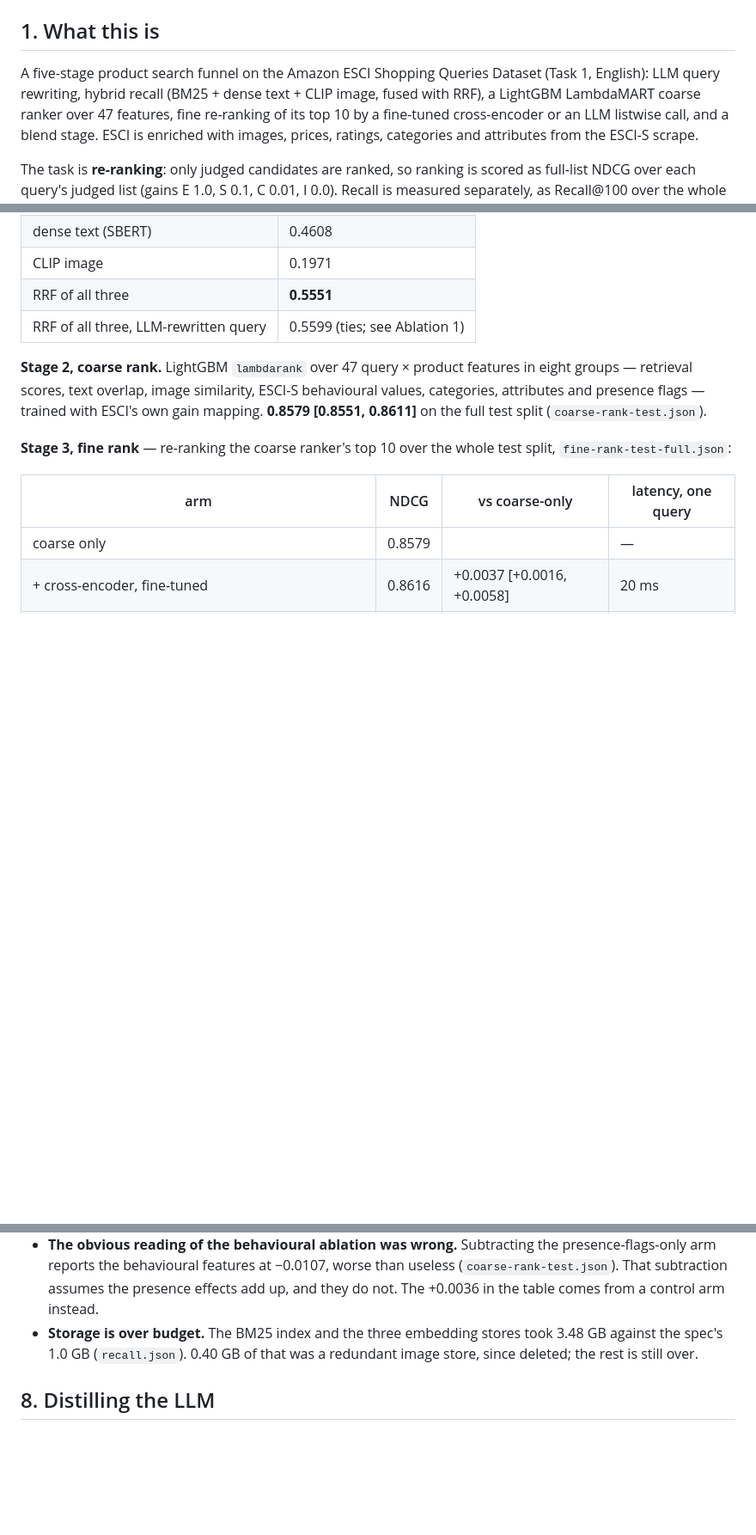
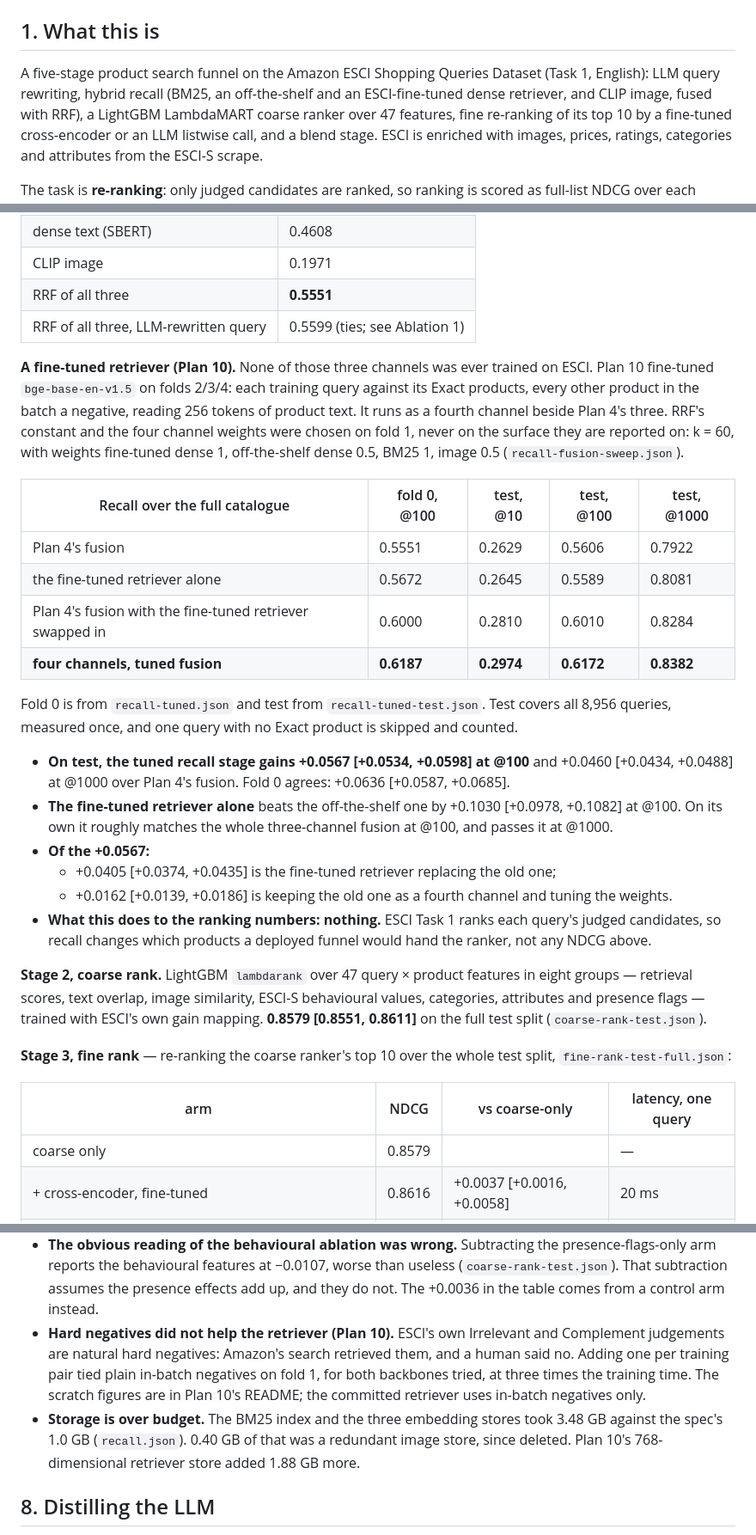
Before and after one commit to PhamHongPhuc2712/esci-multimodel-ltr, a Markdown page: docs/RESULTS.md, 3 parts joined by grey strips. Shown at 86% size. Drawn GitHub-style; blank space fills up the shorter version.

```diff
--- a/docs/RESULTS.md
+++ b/docs/RESULTS.md
@@ -9,8 +9,9 @@ against those sources.
 ## 1. What this is
 
 A five-stage product search funnel on the Amazon ESCI Shopping Queries Dataset
-(Task 1, English): LLM query rewriting, hybrid recall (BM25 + dense text + CLIP
-image, fused with RRF), a LightGBM LambdaMART coarse ranker over 47 features,
+(Task 1, English): LLM query rewriting, hybrid recall (BM25, an off-the-shelf
+and an ESCI-fine-tuned dense retriever, and CLIP image, fused with RRF), a
+LightGBM LambdaMART coarse ranker over 47 features,
 fine re-ranking of its top 10 by a fine-tuned cross-encoder or an LLM listwise
 call, and a blend stage. ESCI is enriched with images, prices, ratings,
 categories and attributes from the ESCI-S scrape.
@@ -85,6 +86,41 @@ catalogue, `recall.json`:
 | CLIP image | 0.1971 |
 | RRF of all three | **0.5551** |
 | RRF of all three, LLM-rewritten query | 0.5599 (ties; see Ablation 1) |
+
+**A fine-tuned retriever (Plan 10).** None of those three channels was ever
+trained on ESCI. Plan 10 fine-tuned `bge-base-en-v1.5` on folds 2/3/4: each
+training query against its Exact products, every other product in the batch a
+negative, reading 256 tokens of product text. It runs as a fourth channel
+beside Plan 4's three. RRF's constant and the four channel weights were chosen
+on fold 1, never on the surface they are reported on: k = 60, with weights
+fine-tuned dense 1, off-the-shelf dense 0.5, BM25 1, image 0.5
+(`recall-fusion-sweep.json`).
+
+| Recall over the full catalogue | fold 0, @100 | test, @10 | test, @100 | test, @1000 |
+|---|---|---|---|---|
+| Plan 4's fusion | 0.5551 | 0.2629 | 0.5606 | 0.7922 |
+| the fine-tuned retriever alone | 0.5672 | 0.2645 | 0.5589 | 0.8081 |
+| Plan 4's fusion with the fine-tuned retriever swapped in | 0.6000 | 0.2810 | 0.6010 | 0.8284 |
+| **four channels, tuned fusion** | **0.6187** | **0.2974** | **0.6172** | **0.8382** |
+
+Fold 0 is from `recall-tuned.json` and test from `recall-tuned-test.json`.
+Test covers all 8,956 queries, measured once, and one query with no Exact
+product is skipped and counted.
+
+- **On test, the tuned recall stage gains +0.0567 [+0.0534, +0.0598] at @100**
+  and +0.0460 [+0.0434, +0.0488] at @1000 over Plan 4's fusion. Fold 0
+  agrees: +0.0636 [+0.0587, +0.0685].
+- **The fine-tuned retriever alone** beats the off-the-shelf one by +0.1030
+  [+0.0978, +0.1082] at @100. On its own it roughly matches the whole
+  three-channel fusion at @100, and passes it at @1000.
+- **Of the +0.0567:**
+  - +0.0405 [+0.0374, +0.0435] is the fine-tuned retriever replacing the old
+    one;
+  - +0.0162 [+0.0139, +0.0186] is keeping the old one as a fourth channel and
+    tuning the weights.
+- **What this does to the ranking numbers: nothing.** ESCI Task 1 ranks each
+  query's judged candidates, so recall changes which products a deployed funnel
+  would hand the ranker, not any NDCG above.
 
 **Stage 2, coarse rank.** LightGBM `lambdarank` over 47 query × product features
 in eight groups — retrieval scores, text overlap, image similarity, ESCI-S
@@ -278,9 +314,16 @@ Measured losses and ties, reported as results:
   worse than useless (`coarse-rank-test.json`). That subtraction assumes the
   presence effects add up, and they do not. The +0.0036 in the table comes from
   a control arm instead.
+- **Hard negatives did not help the retriever (Plan 10).** ESCI's own
+  Irrelevant and Complement judgements are natural hard negatives: Amazon's
+  search retrieved them, and a human said no. Adding one per training pair
+  tied plain in-batch negatives on fold 1, for both backbones tried, at three
+  times the training time. The scratch figures are in Plan 10's README; the
+  committed retriever uses in-batch negatives only.
 - **Storage is over budget.** The BM25 index and the three embedding stores
   took 3.48 GB against the spec's 1.0 GB (`recall.json`). 0.40 GB of that was
-  a redundant image store, since deleted; the rest is still over.
+  a redundant image store, since deleted. Plan 10's 768-dimensional retriever
+  store added 1.88 GB more.
 
 ## 8. Distilling the LLM
 
```
Also changed, not shown: README.md (+14 -5 lines).
